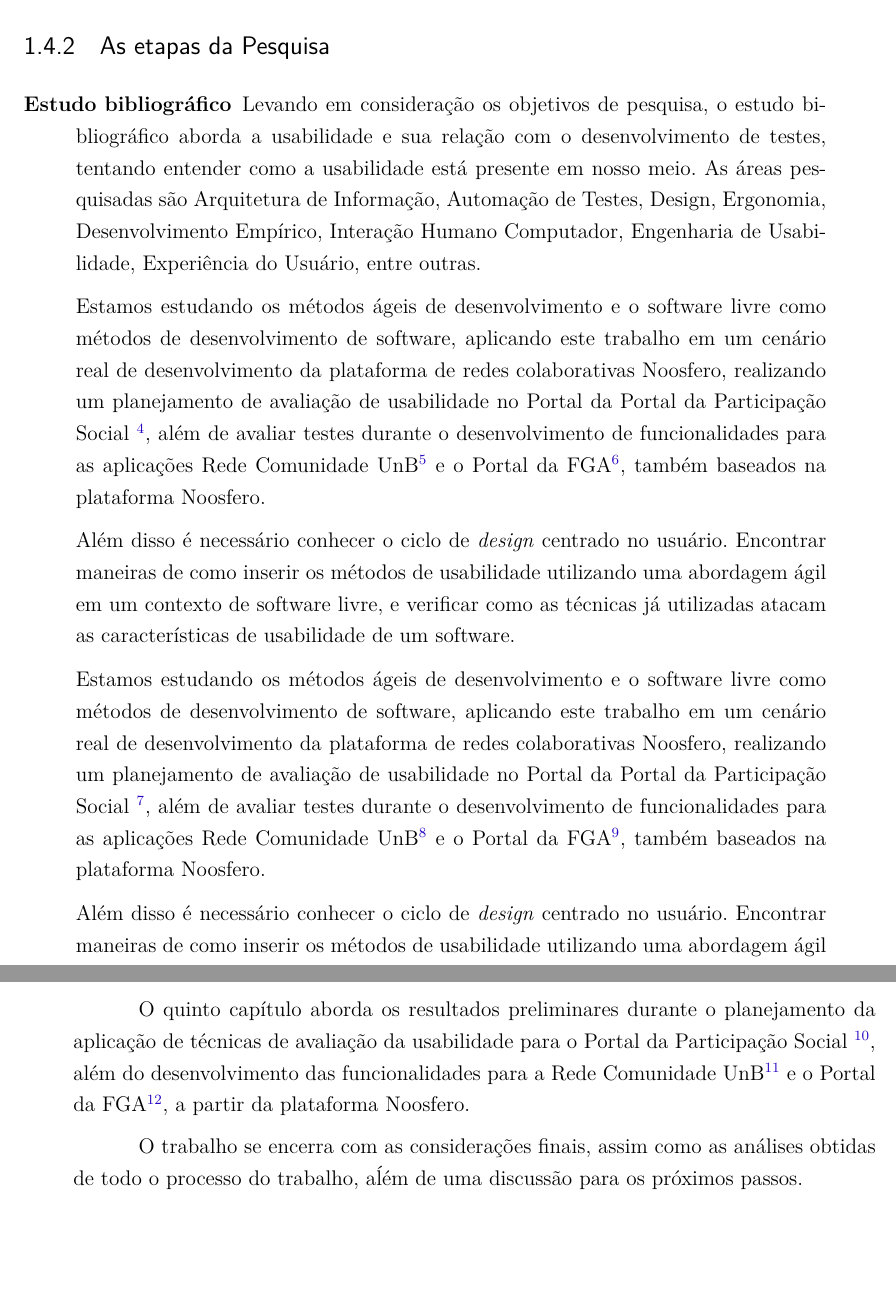
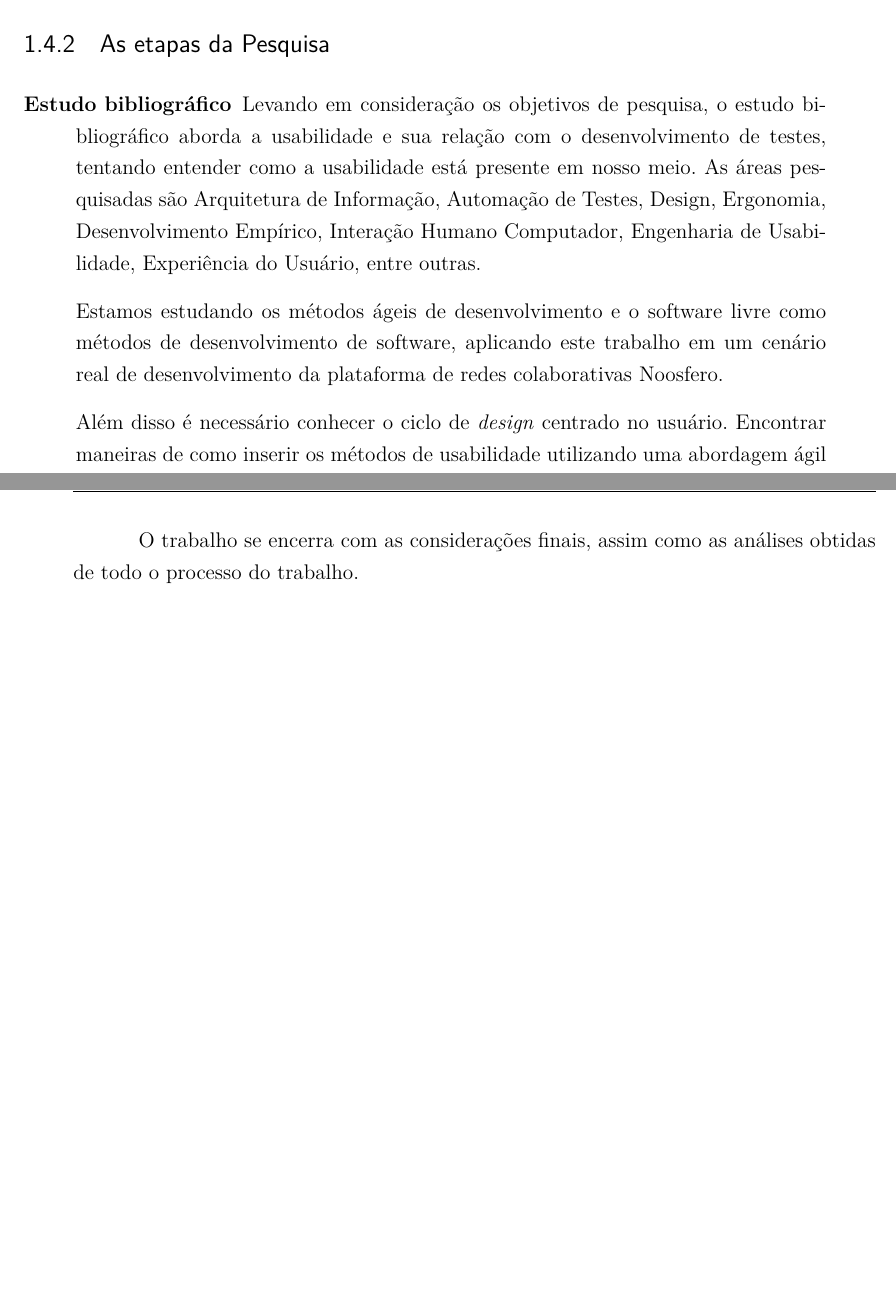
Before and after one commit to riurick/tcc_texto, a LaTeX thesis (tcc.tex, which reads capitulos/1-introducao.tex): two parts of pages 22 and 23 of 105, joined at a grey line, cut so that both start at the same text, the shorter picture padded with empty space. Compiled offline with pdfLaTeX.

Commit message:
Starting write of TCC-2
by: Rodrigo Medeiros <rodrigo.mss01@gmail.com>

```diff
--- a/capitulos/1-introducao.tex
+++ b/capitulos/1-introducao.tex
@@ -101,17 +94,14 @@ Neste trabalho, a coleta e análise dos dados serão realizadas com base em  mat
 Levando em consideração os objetivos de pesquisa, o estudo bibliográfico  aborda a usabilidade e sua relação com o desenvolvimento de testes, tentando entender como a usabilidade está presente em nosso meio. As áreas pesquisadas são Arquitetura de Informação, Automação de Testes, Design, Ergonomia, Desenvolvimento Empírico, Interação Humano Computador, Engenharia de Usabilidade, Experiência do Usuário, entre outras.
 
 %
-Estamos estudando os métodos ágeis de desenvolvimento e o software livre como métodos de desenvolvimento de software, aplicando este trabalho em um cenário real de desenvolvimento da plataforma de redes colaborativas Noosfero, realizando um planejamento de avaliação de usabilidade no Portal da Portal da Participação Social \footnote{\url{www.participa.br}}, além de avaliar testes durante o desenvolvimento de funcionalidades para as aplicações Rede Comunidade UnB\footnote{\url{comunidade.unb.br}} e o Portal da FGA\footnote{\url{www.fga.unb.br}}, também baseados na plataforma Noosfero.
+Estamos estudando os métodos ágeis de desenvolvimento e o software livre como métodos de desenvolvimento de software, aplicando este trabalho em um cenário real de desenvolvimento da plataforma de redes colaborativas Noosfero.
 
+% realizando um planejamento de avaliação de usabilidade no Portal da Portal da Participação Social \footnote{\url{www.participa.br}}, além de avaliar testes durante o desenvolvimento de funcionalidades para as aplicações Rede Comunidade UnB\footnote{\url{comunidade.unb.br}} e o Portal da FGA\footnote{\url{www.fga.unb.br}}, também baseados na plataforma Noosfero.
 
+%Vamos falar dos portais ou somente do software publico??
 %
 Além disso é necessário conhecer o ciclo de \emph{design} centrado no usuário. Encontrar maneiras de como inserir os métodos de usabilidade utilizando uma abordagem ágil em um contexto de software livre, e verificar como as técnicas já utilizadas atacam as características de usabilidade de um software.
 %
-
-Estamos estudando os métodos ágeis de desenvolvimento e o software livre como métodos de desenvolvimento de software, aplicando este trabalho em um cenário real de desenvolvimento da plataforma de redes colaborativas Noosfero, realizando um planejamento de avaliação de usabilidade no Portal da Portal da Participação Social \footnote{\url{www.participa.br}}, além de avaliar testes durante o desenvolvimento de funcionalidades para as aplicações Rede Comunidade UnB\footnote{\url{comunidade.unb.br}} e o Portal da FGA\footnote{\url{www.fga.unb.br}}, também baseados na plataforma Noosfero.
-
-%
-Além disso é necessário conhecer o ciclo de \emph{design} centrado no usuário. Encontrar maneiras de como inserir os métodos de usabilidade utilizando uma abordagem ágil em um contexto de software livre, e verificar como as técnicas já utilizadas atacam as características de usabilidade de um software.
 
 
 \item[Coletas de dados:]
@@ -138,7 +126,7 @@ O terceiro capítulo aborda conceitualmente as técnicas de testes automatizados
 O quarto capítulo aborda os principais conceitos e as áreas referentes à usabilidade, além de a abordar os processos da engenharia de usabilidade e interação humano computador e as formas de como poder inserir as técnicas no ciclo de vida de desenvolvimento empírico.
 
 %
-O quinto capítulo aborda os resultados preliminares durante o planejamento da aplicação de técnicas de avaliação da usabilidade para o Portal da Participação Social \footnote{\url{www.participa.br}}, além do desenvolvimento das funcionalidades para a Rede Comunidade UnB\footnote{\url{comunidade.unb.br}} e o Portal da FGA\footnote{\url{www.fga.unb.br}}, a partir da plataforma Noosfero.
+%O quinto capítulo aborda os resultados preliminares durante o planejamento da aplicação de técnicas de avaliação da usabilidade para o Portal da Participação Social \footnote{\url{www.participa.br}}, além do desenvolvimento das funcionalidades para a Rede Comunidade UnB\footnote{\url{comunidade.unb.br}} e o Portal da FGA\footnote{\url{www.fga.unb.br}}, a partir da plataforma Noosfero.
 %Done: isso deve ser introduzido e um pouco explicado na seção de metodologias
 
-O trabalho se encerra com as considerações finais, assim como as análises obtidas de todo o processo do trabalho, aĺém de uma discussão para os próximos passos.
+O trabalho se encerra com as considerações finais, assim como as análises obtidas de todo o processo do trabalho.%, aĺém de uma discussão para os próximos passos.
```
Also changed, not shown: capitulos/1-introducao.tex (9 more changed lines).
